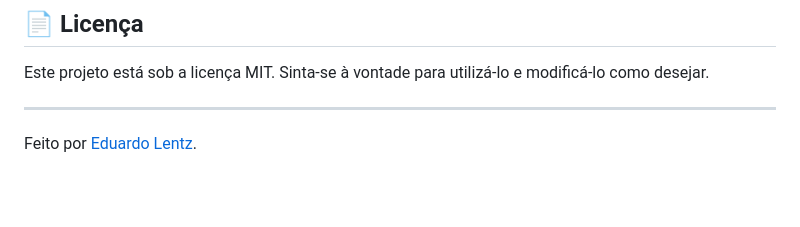
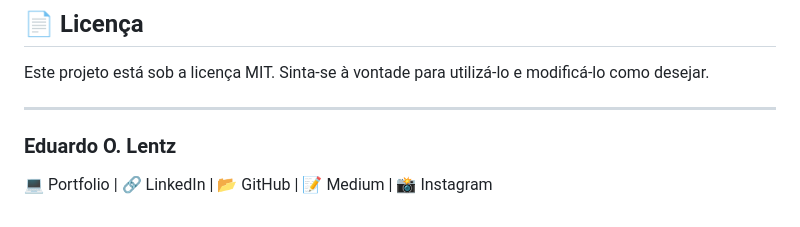
Before and after one commit to Tatianakami/tkami-projects, a Markdown page: README.md, the part around the change. GitHub-like rendering; blank space fills up the shorter version.

```diff
--- a/README.md
+++ b/README.md
@@ -85,5 +85,5 @@ Caso queira hospedar um site estático na AWS S3, siga os passos:
 Este projeto está sob a licença MIT. Sinta-se à vontade para utilizá-lo e modificá-lo como desejar.
 
 ---
-
-Feito por [Eduardo Lentz](https://github.com/eduardolentz).
+### Eduardo O. Lentz
+💻 Portfolio | 🔗 LinkedIn | 📂 GitHub | 📝 Medium | 📸 Instagram
```
